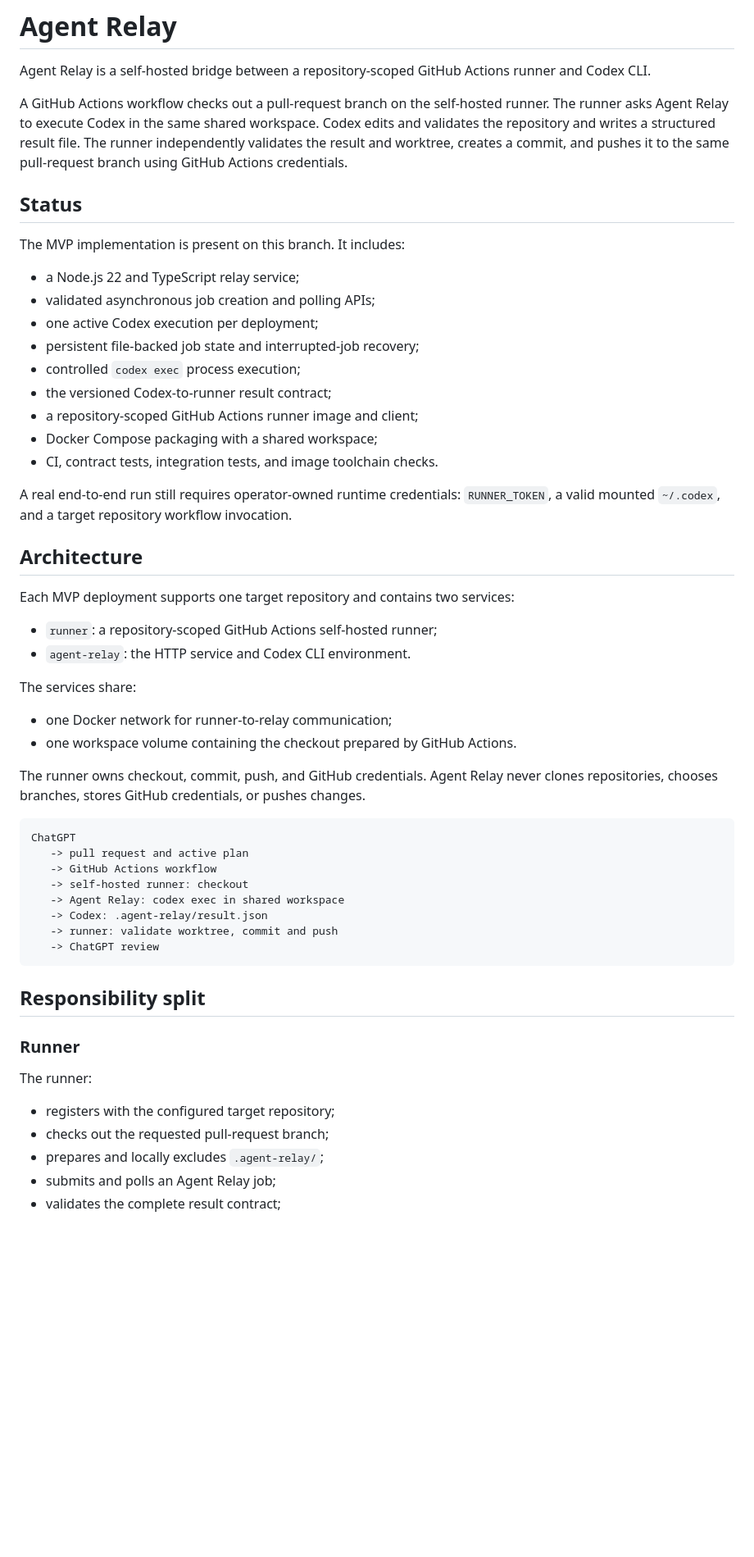
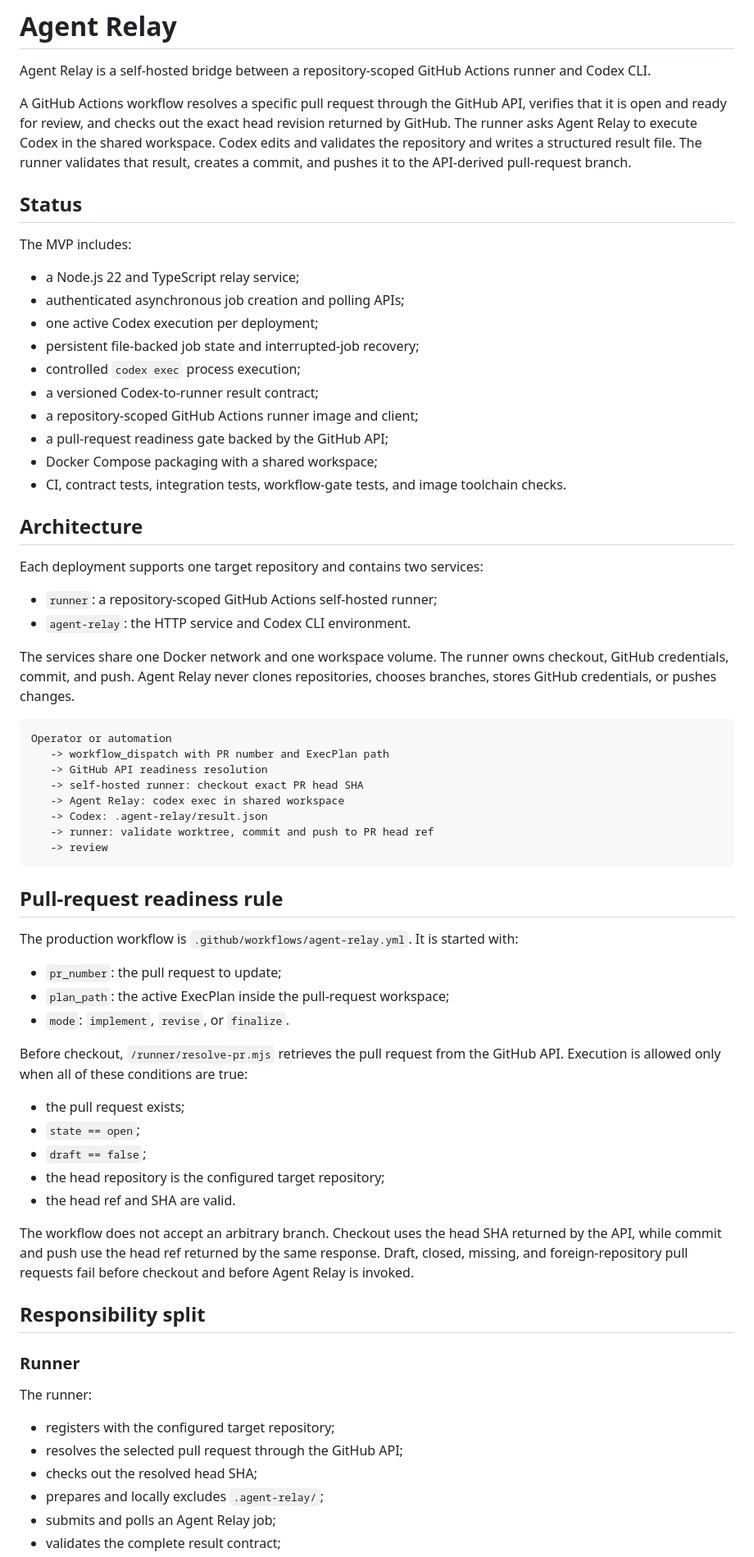
Before and after one commit to Divorium/agent-relay, a Markdown page: README.md, the part around one of its changes. Shown at 82% size. Drawn GitHub-style; blank space fills up the shorter version.

Commit message:
Document ready pull request workflow and output channel

````diff
--- a/README.md
+++ b/README.md
@@ -2,48 +2,60 @@
 
 Agent Relay is a self-hosted bridge between a repository-scoped GitHub Actions runner and Codex CLI.
 
-A GitHub Actions workflow checks out a pull-request branch on the self-hosted runner. The runner asks Agent Relay to execute Codex in the same shared workspace. Codex edits and validates the repository and writes a structured result file. The runner independently validates the result and worktree, creates a commit, and pushes it to the same pull-request branch using GitHub Actions credentials.
+A GitHub Actions workflow resolves a specific pull request through the GitHub API, verifies that it is open and ready for review, and checks out the exact head revision returned by GitHub. The runner asks Agent Relay to execute Codex in the shared workspace. Codex edits and validates the repository and writes a structured result file. The runner validates that result, creates a commit, and pushes it to the API-derived pull-request branch.
 
 ## Status
 
-The MVP implementation is present on this branch. It includes:
+The MVP includes:
 
 - a Node.js 22 and TypeScript relay service;
-- validated asynchronous job creation and polling APIs;
+- authenticated asynchronous job creation and polling APIs;
 - one active Codex execution per deployment;
 - persistent file-backed job state and interrupted-job recovery;
 - controlled `codex exec` process execution;
-- the versioned Codex-to-runner result contract;
+- a versioned Codex-to-runner result contract;
 - a repository-scoped GitHub Actions runner image and client;
+- a pull-request readiness gate backed by the GitHub API;
 - Docker Compose packaging with a shared workspace;
-- CI, contract tests, integration tests, and image toolchain checks.
-
-A real end-to-end run still requires operator-owned runtime credentials: `RUNNER_TOKEN`, a valid mounted `~/.codex`, and a target repository workflow invocation.
+- CI, contract tests, integration tests, workflow-gate tests, and image toolchain checks.
 
 ## Architecture
 
-Each MVP deployment supports one target repository and contains two services:
+Each deployment supports one target repository and contains two services:
 
 - `runner`: a repository-scoped GitHub Actions self-hosted runner;
 - `agent-relay`: the HTTP service and Codex CLI environment.
 
-The services share:
-
-- one Docker network for runner-to-relay communication;
-- one workspace volume containing the checkout prepared by GitHub Actions.
-
-The runner owns checkout, commit, push, and GitHub credentials. Agent Relay never clones repositories, chooses branches, stores GitHub credentials, or pushes changes.
+The services share one Docker network and one workspace volume. The runner owns checkout, GitHub credentials, commit, and push. Agent Relay never clones repositories, chooses branches, stores GitHub credentials, or pushes changes.
 
 ```text
-ChatGPT
-   -> pull request and active plan
-   -> GitHub Actions workflow
-   -> self-hosted runner: checkout
+Operator or automation
+   -> workflow_dispatch with PR number and ExecPlan path
+   -> GitHub API readiness resolution
+   -> self-hosted runner: checkout exact PR head SHA
    -> Agent Relay: codex exec in shared workspace
    -> Codex: .agent-relay/result.json
-   -> runner: validate worktree, commit and push
-   -> ChatGPT review
+   -> runner: validate worktree, commit and push to PR head ref
+   -> review
 ```
+
+## Pull-request readiness rule
+
+The production workflow is `.github/workflows/agent-relay.yml`. It is started with:
+
+- `pr_number`: the pull request to update;
+- `plan_path`: the active ExecPlan inside the pull-request workspace;
+- `mode`: `implement`, `revise`, or `finalize`.
+
+Before checkout, `/runner/resolve-pr.mjs` retrieves the pull request from the GitHub API. Execution is allowed only when all of these conditions are true:
+
+- the pull request exists;
+- `state == open`;
+- `draft == false`;
+- the head repository is the configured target repository;
+- the head ref and SHA are valid.
+
+The workflow does not accept an arbitrary branch. Checkout uses the head SHA returned by the API, while commit and push use the head ref returned by the same response. Draft, closed, missing, and foreign-repository pull requests fail before checkout and before Agent Relay is invoked.
 
 ## Responsibility split
 
@@ -52,7 +64,8 @@ ChatGPT
 The runner:
 
 - registers with the configured target repository;
-- checks out the requested pull-request branch;
+- resolves the selected pull request through the GitHub API;
+- checks out the resolved head SHA;
 - prepares and locally excludes `.agent-relay/`;
 - submits and polls an Agent Relay job;
 - validates the complete result contract;
````
Also changed, not shown: other parts of README.md (+24 -42 lines).
